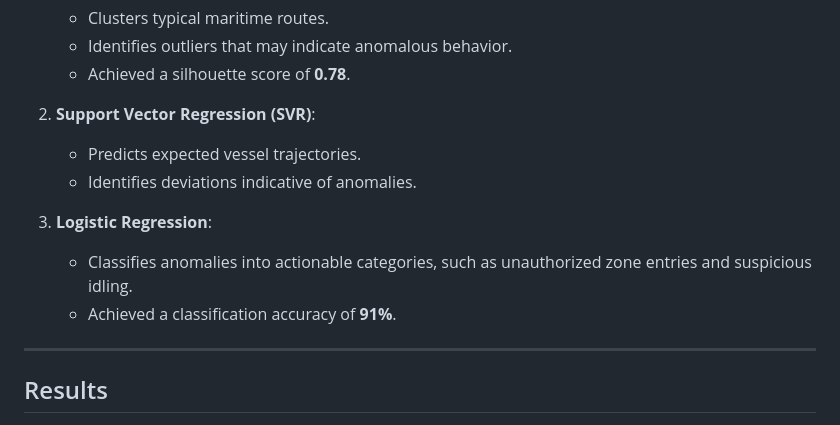
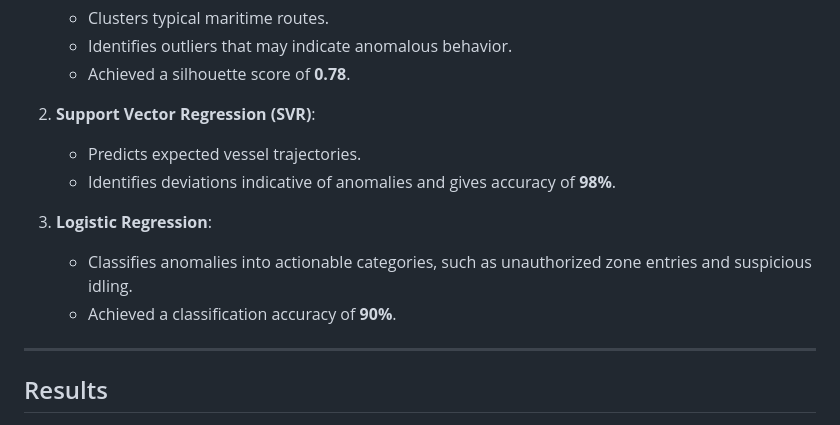
Before and after one commit to viishhh22/Trajectory-Based-Anomaly-Detection-in-Marine-Vessels, a Markdown page: README.md, the part around one of its changes. Drawn GitHub-style.

```diff
--- a/README.md
+++ b/README.md
@@ -67,12 +67,12 @@ AIS data includes critical attributes such as latitude, longitude, speed over gr
 2. **Support Vector Regression (SVR)**:
 
    - Predicts expected vessel trajectories.
-   - Identifies deviations indicative of anomalies.
+   - Identifies deviations indicative of anomalies and gives accuracy of **98%**.
 
 3. **Logistic Regression**:
 
    - Classifies anomalies into actionable categories, such as unauthorized zone entries and suspicious idling.
-   - Achieved a classification accuracy of **91%**.
+   - Achieved a classification accuracy of **90%**.
 ---
 
 ## Results
```
Also changed, not shown: other parts of README.md (+11 -0 lines).
